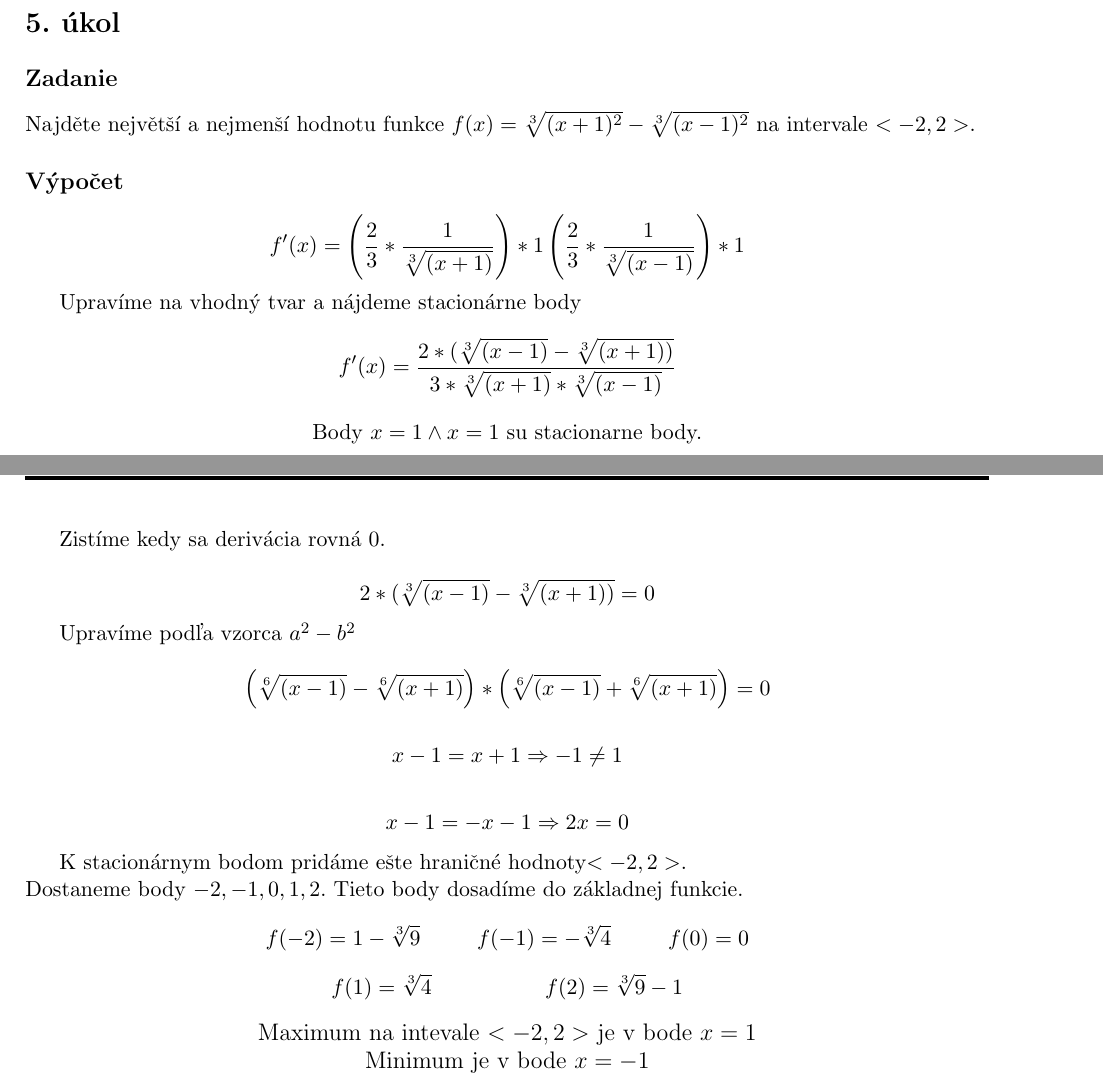
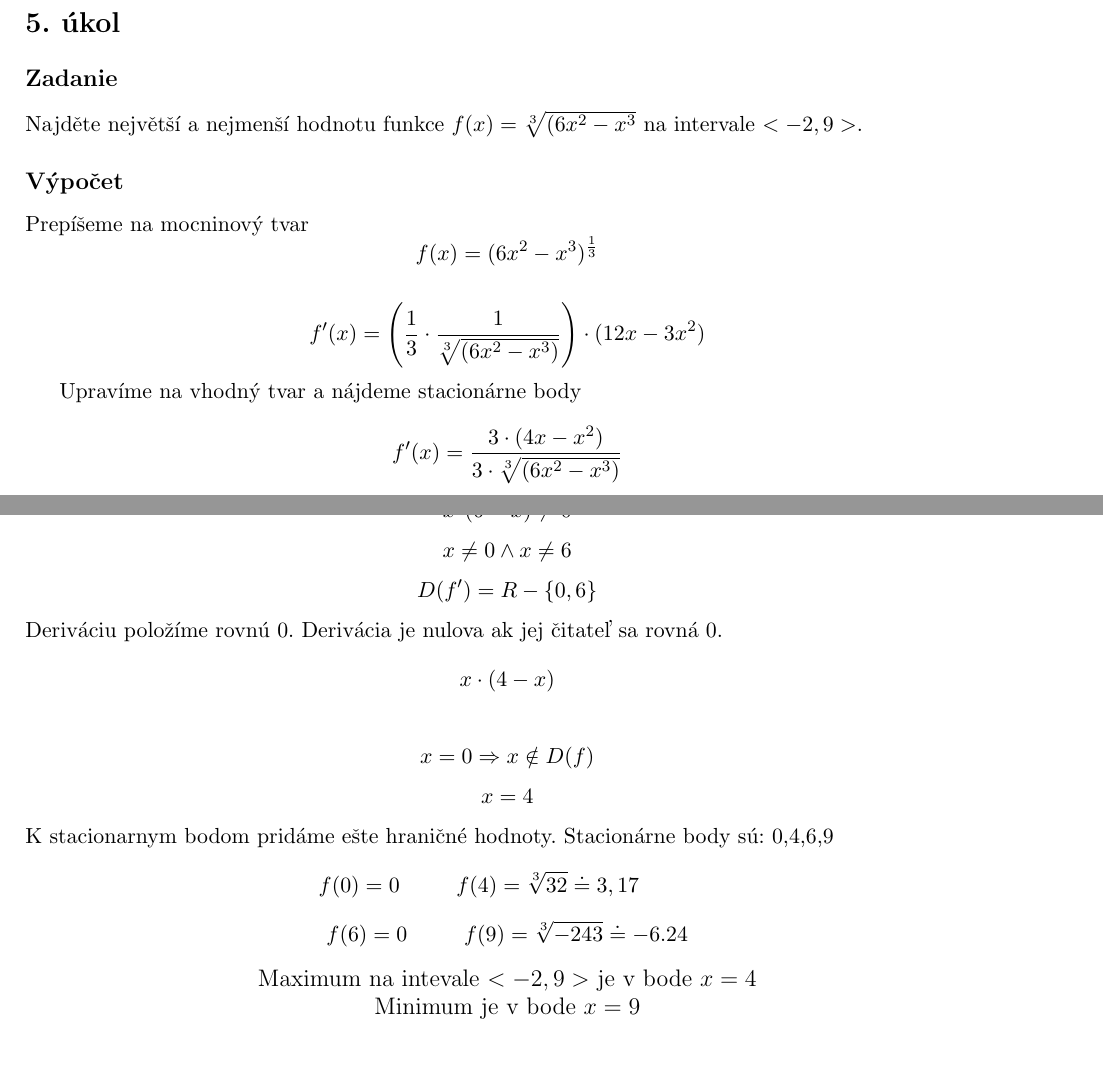
Before and after one commit to thejoeejoee/IMA-VUT-BIT-2016-2017, a LaTeX document (01/hw.tex, which reads 01/_05.tex): two parts of pages 5 and 6 of 6, joined at a grey line, cut so that both start at the same text, the shorter picture padded with empty space. Compiled offline with pdfLaTeX.

Commit message:
Update _05.tex

```diff
--- a/01/_05.tex
+++ b/01/_05.tex
@@ -1,49 +1,52 @@
 \section{5. úkol}
+\subsection{Zadanie}
+ Najděte největší a nejmenší hodnotu funkce $f(x)=\sqrt[3]{(6x^2-x^3} $ na intervale $ <-2,9>$.
+\subsection{Výpočet}
+Prepíšeme na mocninový tvar
+\begin{displaymath}
+f(x)=(6x^2-x^3)^\frac{1}{3}
+\end{displaymath}
 
-\subsection{Zadanie}
- Najděte největší a nejmenší hodnotu funkce $f(x)=\sqrt[3]{(x+1)^2} -\sqrt[3]{(x-1)^2}$ na intervale $ <-2,2>$.
-\subsection{Výpočet}
 \begin{displaymath}
-f'(x)=\left(\frac{2}{3}*\frac{1}{\sqrt[3]{(x+1)}}\right)*1\-\left(\frac{2}{3}*\frac{1}{\sqrt[3]{(x-1)}}\right)*1
+f'(x)=\left(\frac{1}{3}\cdot\frac{1}{\sqrt[3]{(6x^2-x^3)}}\right)\cdot(12x-3x^2)
 \end{displaymath}
 
 Upravíme na vhodný tvar a nájdeme stacionárne body
 \begin{displaymath}
-f'(x)=\frac{2*(\sqrt[3]{(x-1)}-\sqrt[3]{(x+1))}}{3*\sqrt[3]{(x+1)}*\sqrt[3]{(x-1)}}
+f'(x)=\frac{3\cdot(4x-x^2)}{3\cdot\sqrt[3]{(6x^2-x^3)}}
 \end{displaymath}
-
-\begin{center}
-Body $x=1 \wedge  x=1$ su stacionarne body.
-\end{center}
-
-Zistíme kedy sa derivácia rovná 0.
-
 \begin{displaymath}
-2*(\sqrt[3]{(x-1)}-\sqrt[3]{(x+1))}=0
+6x^2-x^3\neq0
 \end{displaymath}
-
-Upravíme podľa vzorca $a^2-b^2$ \\
 \begin{displaymath}
-\left(\sqrt[6]{(x-1)}-\sqrt[6]{(x+1)}\right)*\left(\sqrt[6]{(x-1)}+\sqrt[6]{(x+1)}\right)=0
+x^2(6-x)\neq0
+\end{displaymath}
+\begin{displaymath}
+x\neq0 \wedge  x\neq6
+\end{displaymath}
+\begin{displaymath}
+D(f')=R-\{0,6\}
+\end{displaymath}
+Deriváciu položíme rovnú 0. Derivácia je nulova ak jej čitateľ sa rovná 0.
+\begin{displaymath}
+x\cdot(4-x)
 \end{displaymath}
 
 \begin{displaymath}
-x-1=x+1 \Rightarrow -1\neq1
-\end{displaymath}
-
-\begin{displaymath}
-x-1=-x-1 \Rightarrow 2x=0
-\end{displaymath}
-
-K stacionárnym bodom pridáme ešte hraničné hodnoty$ <-2,2>$.\\
-Dostaneme body $-2,-1,0,1,2$. Tieto body dosadíme do základnej funkcie.
-\begin{displaymath}
-f(-2)=1-\sqrt[3]{9} \hspace{10mm} f(-1)=-\sqrt[3]{4} \hspace{10mm}  f(0)=0
+x=0 \Rightarrow x\notin D(f)
 \end{displaymath}
 \begin{displaymath}
-f(1)=\sqrt[3]{4} \hspace{20mm} f(2)=\sqrt[3]{9}-1
+x=4
+\end{displaymath}
+K stacionarnym bodom pridáme ešte hraničné hodnoty.
+Stacionárne body sú: 0,4,6,9
+\begin{displaymath}
+f(0)=0 \hspace{10mm} f(4)=\sqrt[3]{32}\doteq 3,17 \hspace{10mm}
+\end{displaymath}
+\begin{displaymath}
+f(6)=0 \hspace{10mm} f(9)=\sqrt[3]{-243}\doteq -6.24
 \end{displaymath}
 \begin{center}
-\large{Maximum na intevale $ <-2,2>$ je v bode $x=1$ \\
- Minimum je v bode $x=-1$}
+\large{Maximum na intevale $ <-2,9>$ je v bode $x=4$ \\
+ Minimum je v bode $x=9$}
 \end{center}
```
